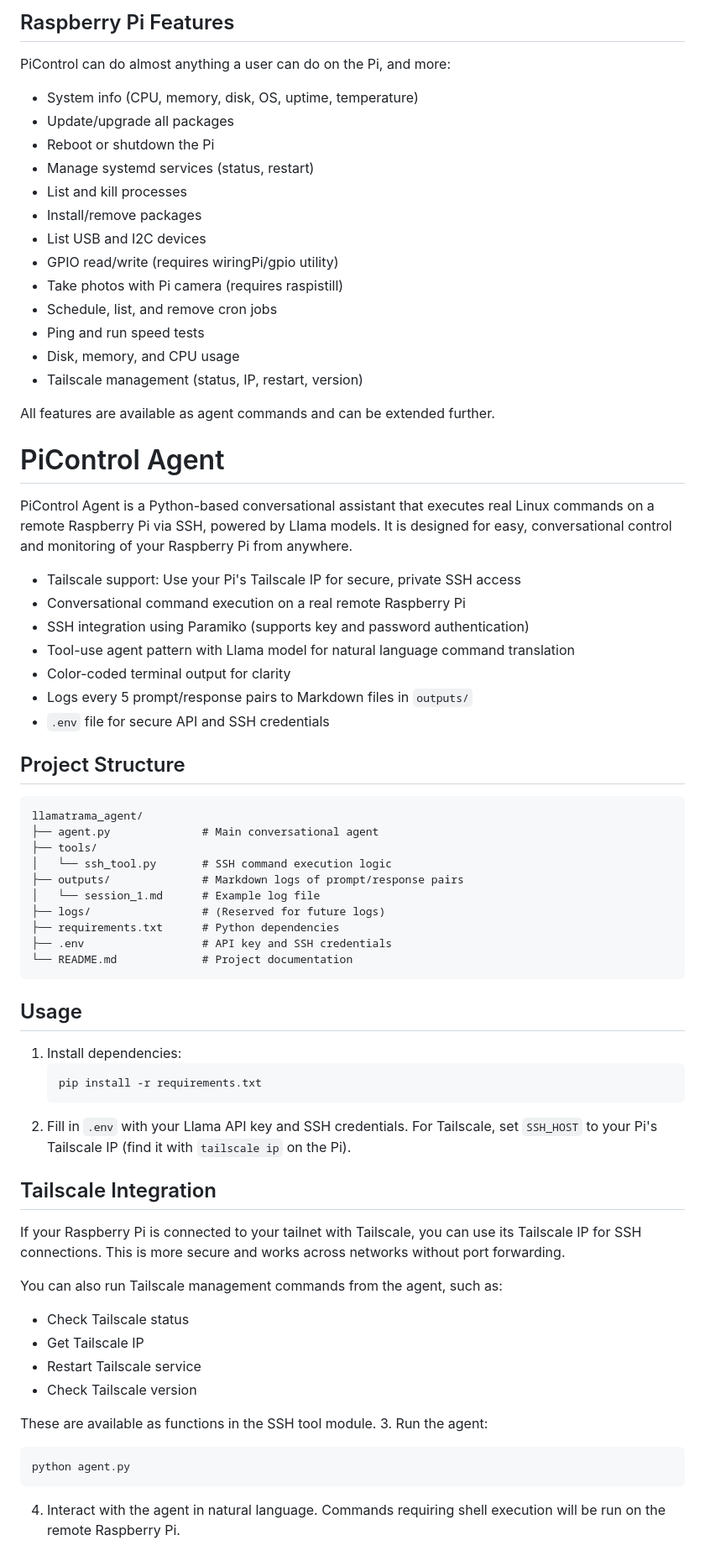
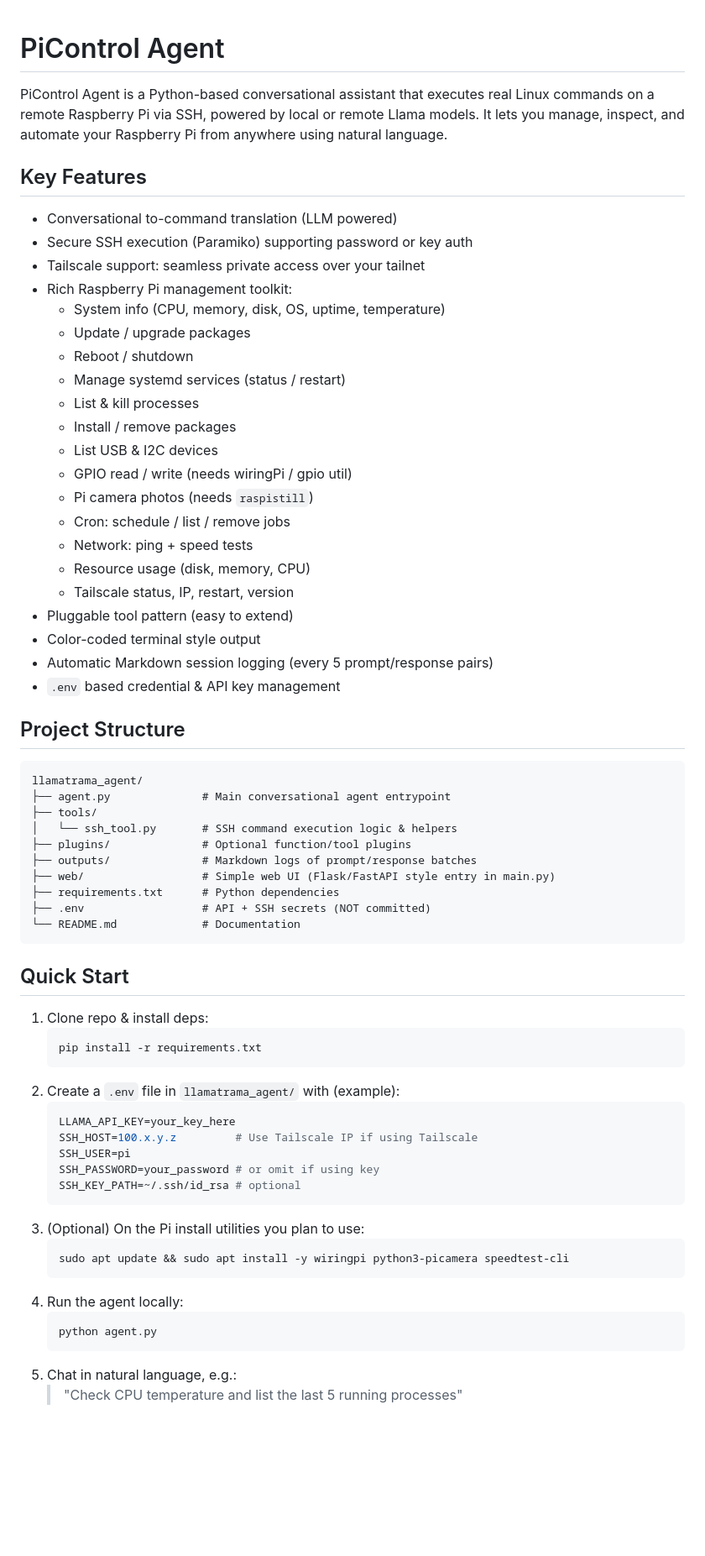
Before and after one commit to yavru421/executa-llama, a Markdown page: llamatrama_agent/README.md, the part around the change printed below. Shown: that part at 84% size. Rendered like a GitHub page; blank space fills up the shorter version.

Commit message:
docs: update README with clarified usage and features

````diff
--- a/llamatrama_agent/README.md
+++ b/llamatrama_agent/README.md
@@ -1,69 +1,66 @@
-## Raspberry Pi Features
-
-PiControl can do almost anything a user can do on the Pi, and more:
-
-- System info (CPU, memory, disk, OS, uptime, temperature)
-- Update/upgrade all packages
-- Reboot or shutdown the Pi
-- Manage systemd services (status, restart)
-- List and kill processes
-- Install/remove packages
-- List USB and I2C devices
-- GPIO read/write (requires wiringPi/gpio utility)
-- Take photos with Pi camera (requires raspistill)
-- Schedule, list, and remove cron jobs
-- Ping and run speed tests
-- Disk, memory, and CPU usage
-- Tailscale management (status, IP, restart, version)
-
-All features are available as agent commands and can be extended further.
 # PiControl Agent
 
-PiControl Agent is a Python-based conversational assistant that executes real Linux commands on a remote Raspberry Pi via SSH, powered by Llama models. It is designed for easy, conversational control and monitoring of your Raspberry Pi from anywhere.
+PiControl Agent is a Python-based conversational assistant that executes real Linux commands on a remote Raspberry Pi via SSH, powered by local or remote Llama models. It lets you manage, inspect, and automate your Raspberry Pi from anywhere using natural language.
 
-- Tailscale support: Use your Pi's Tailscale IP for secure, private SSH access
-- Conversational command execution on a real remote Raspberry Pi
-- SSH integration using Paramiko (supports key and password authentication)
-- Tool-use agent pattern with Llama model for natural language command translation
-- Color-coded terminal output for clarity
-- Logs every 5 prompt/response pairs to Markdown files in `outputs/`
-- `.env` file for secure API and SSH credentials
+## Key Features
+
+- Conversational to-command translation (LLM powered)
+- Secure SSH execution (Paramiko) supporting password or key auth
+- Tailscale support: seamless private access over your tailnet
+- Rich Raspberry Pi management toolkit:
+  - System info (CPU, memory, disk, OS, uptime, temperature)
+  - Update / upgrade packages
+  - Reboot / shutdown
+  - Manage systemd services (status / restart)
+  - List & kill processes
+  - Install / remove packages
+  - List USB & I2C devices
+  - GPIO read / write (needs wiringPi / gpio util)
+  - Pi camera photos (needs `raspistill`)
+  - Cron: schedule / list / remove jobs
+  - Network: ping + speed tests
+  - Resource usage (disk, memory, CPU)
+  - Tailscale status, IP, restart, version
+- Pluggable tool pattern (easy to extend)
+- Color-coded terminal style output
+- Automatic Markdown session logging (every 5 prompt/response pairs)
+- `.env` based credential & API key management
 
 ## Project Structure
-
 ```
 llamatrama_agent/
-├── agent.py              # Main conversational agent
+├── agent.py              # Main conversational agent entrypoint
 ├── tools/
-│   └── ssh_tool.py       # SSH command execution logic
-├── outputs/              # Markdown logs of prompt/response pairs
-│   └── session_1.md      # Example log file
-├── logs/                 # (Reserved for future logs)
+│   └── ssh_tool.py       # SSH command execution logic & helpers
+├── plugins/              # Optional function/tool plugins
+├── outputs/              # Markdown logs of prompt/response batches
+├── web/                  # Simple web UI (Flask/FastAPI style entry in main.py)
 ├── requirements.txt      # Python dependencies
-├── .env                  # API key and SSH credentials
-└── README.md             # Project documentation
+├── .env                  # API + SSH secrets (NOT committed)
+└── README.md             # Documentation
 ```
 
-## Usage
-1. Install dependencies:
+## Quick Start
+1. Clone repo & install deps:
    ```bash
    pip install -r requirements.txt
    ```
-2. Fill in `.env` with your Llama API key and SSH credentials. For Tailscale, set `SSH_HOST` to your Pi's Tailscale IP (find it with `tailscale ip` on the Pi).
-## Tailscale Integration
-
-If your Raspberry Pi is connected to your tailnet with Tailscale, you can use its Tailscale IP for SSH connections. This is more secure and works across networks without port forwarding.
-
-You can also run Tailscale management commands from the agent, such as:
-- Check Tailscale status
-- Get Tailscale IP
-- Restart Tailscale service
-- Check Tailscale version
-
-These are available as functions in the SSH tool module.
-3. Run the agent:
+2. Create a `.env` file in `llamatrama_agent/` with (example):
+   ```bash
+   LLAMA_API_KEY=your_key_here
+   SSH_HOST=100.x.y.z         # Use Tailscale IP if using Tailscale
+   SSH_USER=pi
+   SSH_PASSWORD=your_password # or omit if using key
+   SSH_KEY_PATH=~/.ssh/id_rsa # optional
+   ```
+3. (Optional) On the Pi install utilities you plan to use:
+   ```bash
+   sudo apt update && sudo apt install -y wiringpi python3-picamera speedtest-cli
+   ```
+4. Run the agent locally:
    ```bash
    python agent.py
    ```
-4. Interact with the agent in natural language. Commands requiring shell execution will be run on the remote Raspberry Pi.
+5. Chat in natural language, e.g.:
+   > "Check CPU temperature and list the last 5 running processes"
 
````
Also changed, not shown: other parts of llamatrama_agent/README.md (+26 -9 lines).
